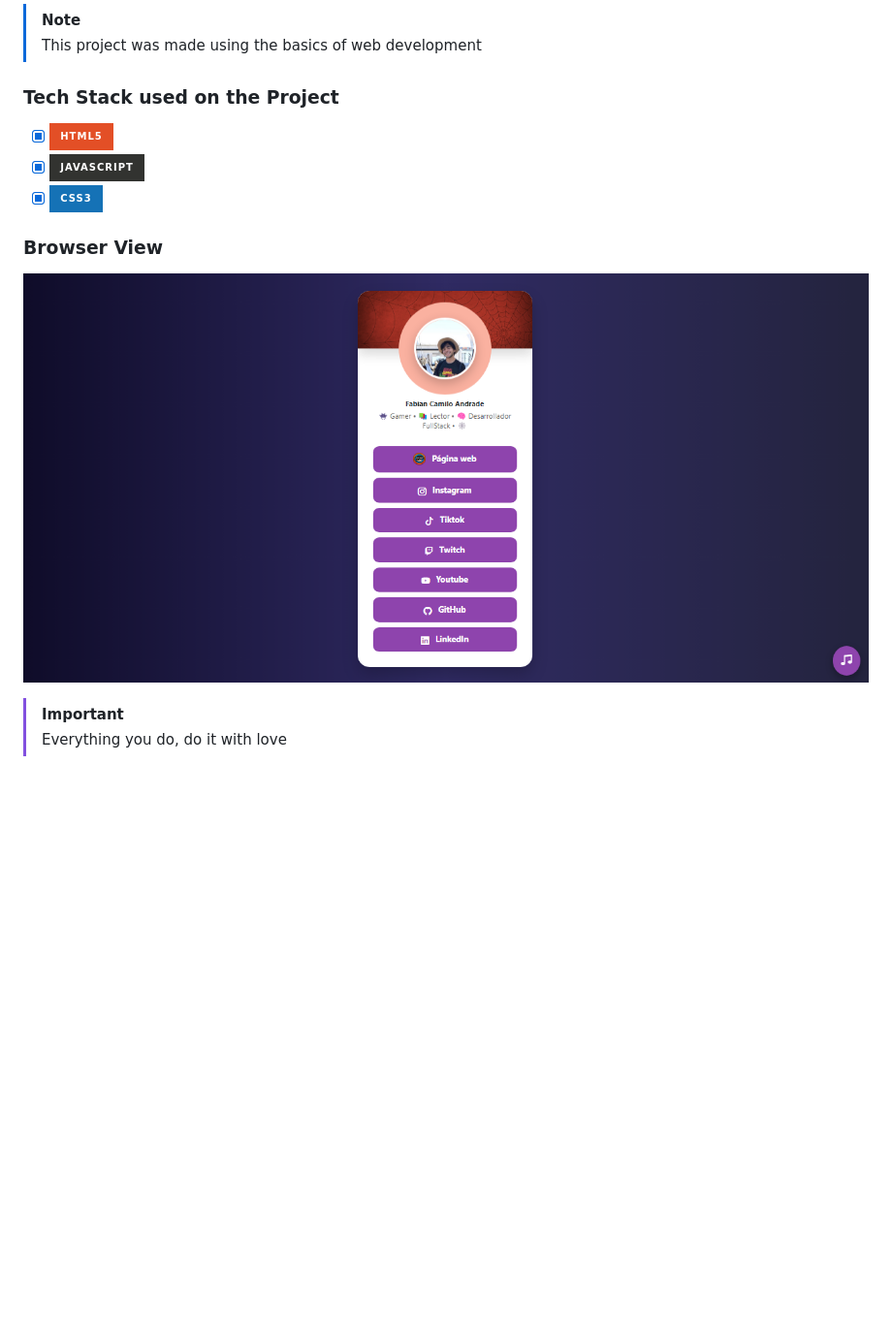
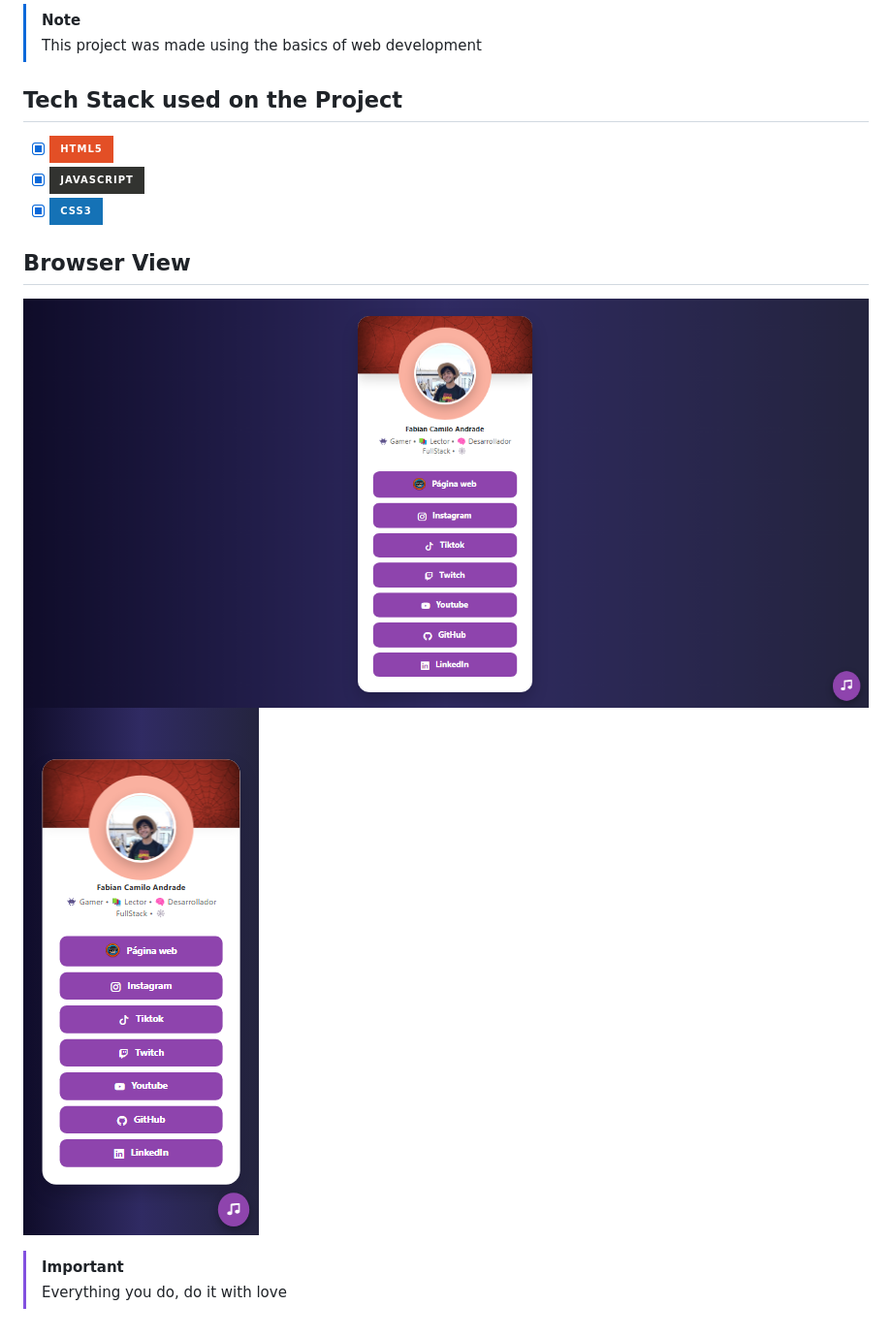
Before and after one commit to FabianAndrade14/linktree-Fandrade, a Markdown page: README.md, the part around the change. Shown: that part at 97% size. Drawn GitHub-style; pictures changed too: assets/img/Views/responsive.png (added); badges without logos; blank space fills up the shorter version.

Commit message:
fix(main): Modifications to the readme file

```diff
--- a/README.md
+++ b/README.md
@@ -3,11 +3,12 @@ Has been a while since i wanted to open an account on the Linktree page, but ins
 now i'm here, presenting the new way to show every single social media profile about myself. If you are here, you can take it and improve it too, because this can be take it as a template
 > [!NOTE]
 > This project was made using the basics of web development
-### Tech Stack used on the Project
+## Tech Stack used on the Project
 - [x] ![HTML5](https://img.shields.io/badge/html5-%23E34F26.svg?style=for-the-badge&logo=html5&logoColor=white)
 - [x] ![JavaScript](https://img.shields.io/badge/javascript-%23323330.svg?style=for-the-badge&logo=javascript&logoColor=%23F7DF1E)
 - [x] ![CSS3](https://img.shields.io/badge/css3-%231572B6.svg?style=for-the-badge&logo=css3&logoColor=white)
-### Browser View
-![This is the final result of the linktree](assets/img/result.png)
+## Browser View
+![This is the final result of the linktree](assets/img/Views/result.png)
+![This is the final result of the linktree](assets/img/Views/responsive.png)
 > [!IMPORTANT]
 > Everything you do, do it with love
```
Also changed, not shown: assets/img/Views/result.png (renamed from assets/img/result.png).
